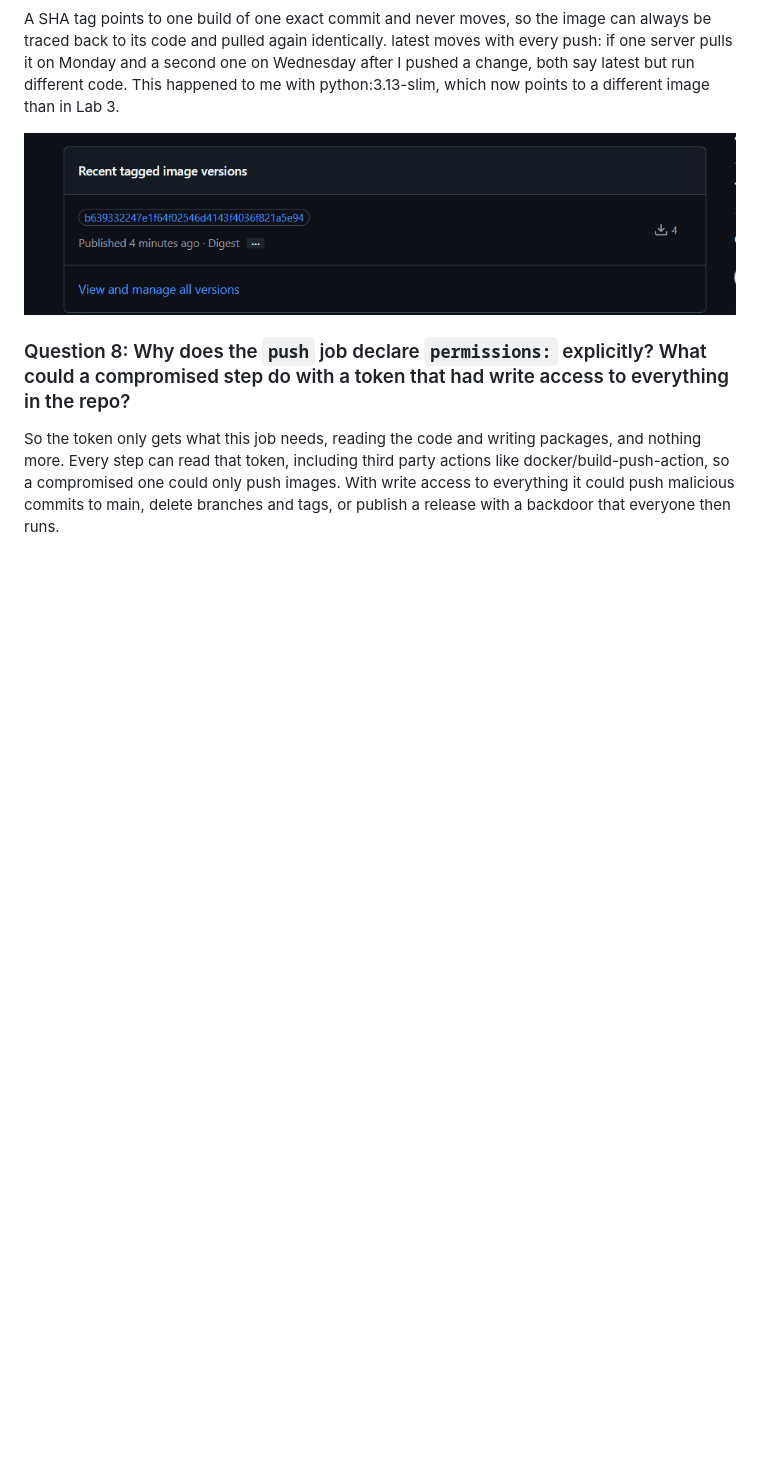
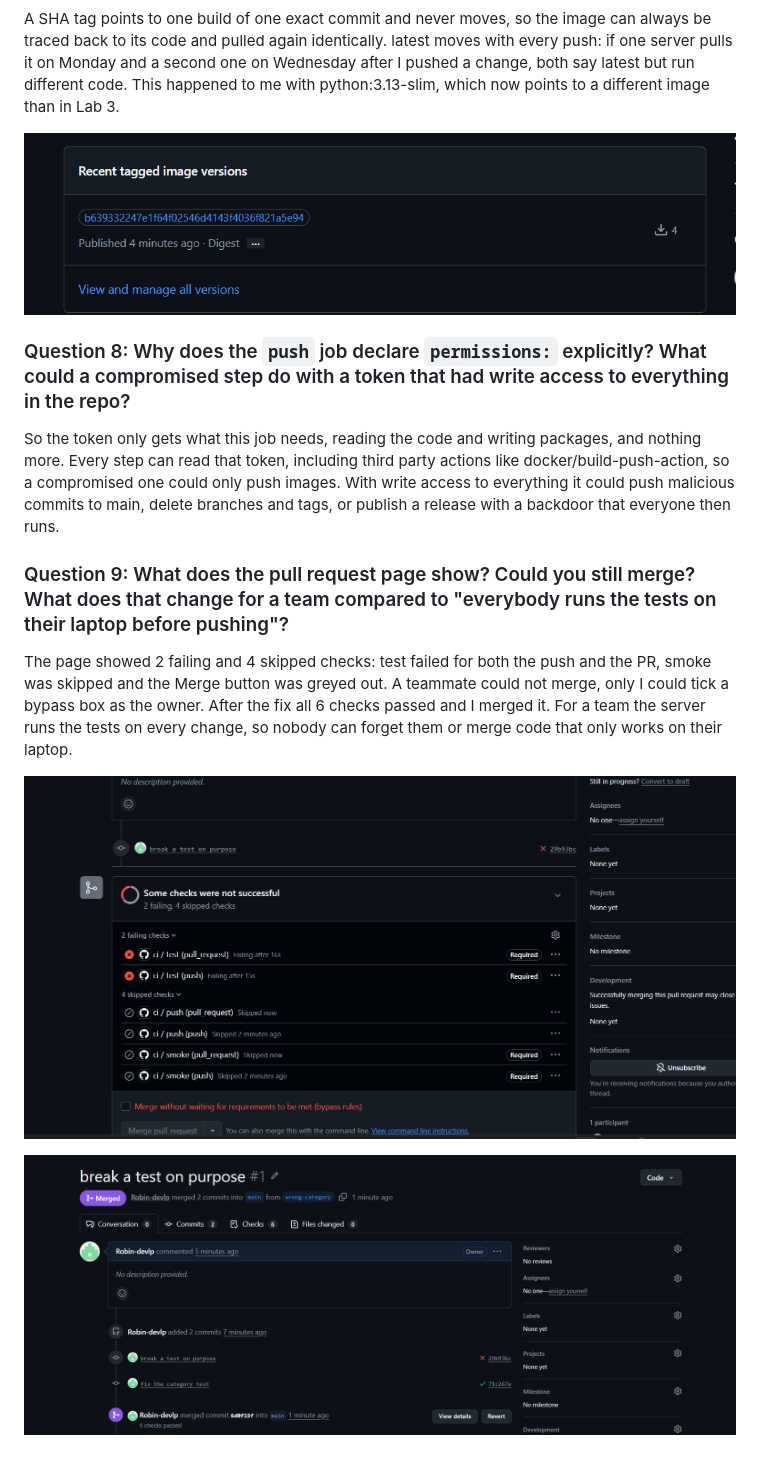
Before and after one commit to Robin-devlp/mlops-lab-1, a Markdown page: LAB5_ANSWERS.md, the part around the change. GitHub-like rendering; pictures changed too: images/lab5-q9-pr-blocked.png (added), images/lab5-q9-pr-merged.png (added); blank space fills up the shorter version.

Commit message:
answers for lab 5

```diff
--- a/LAB5_ANSWERS.md
+++ b/LAB5_ANSWERS.md
@@ -39,3 +39,11 @@ A SHA tag points to one build of one exact commit and never moves, so the image
 ### Question 8: Why does the `push` job declare `permissions:` explicitly? What could a compromised step do with a token that had write access to everything in the repo?
 
 So the token only gets what this job needs, reading the code and writing packages, and nothing more. Every step can read that token, including third party actions like docker/build-push-action, so a compromised one could only push images. With write access to everything it could push malicious commits to main, delete branches and tags, or publish a release with a backdoor that everyone then runs.
+
+### Question 9: What does the pull request page show? Could you still merge? What does that change for a team compared to "everybody runs the tests on their laptop before pushing"?
+
+The page showed 2 failing and 4 skipped checks: test failed for both the push and the PR, smoke was skipped and the Merge button was greyed out. A teammate could not merge, only I could tick a bypass box as the owner. After the fix all 6 checks passed and I merged it. For a team the server runs the tests on every change, so nobody can forget them or merge code that only works on their laptop.
+
+![the pull request with the broken test: test fails, smoke is skipped and merging is blocked](images/lab5-q9-pr-blocked.png)
+
+![the same pull request after the fix: all 6 checks passed and it was merged into main](images/lab5-q9-pr-merged.png)
```
